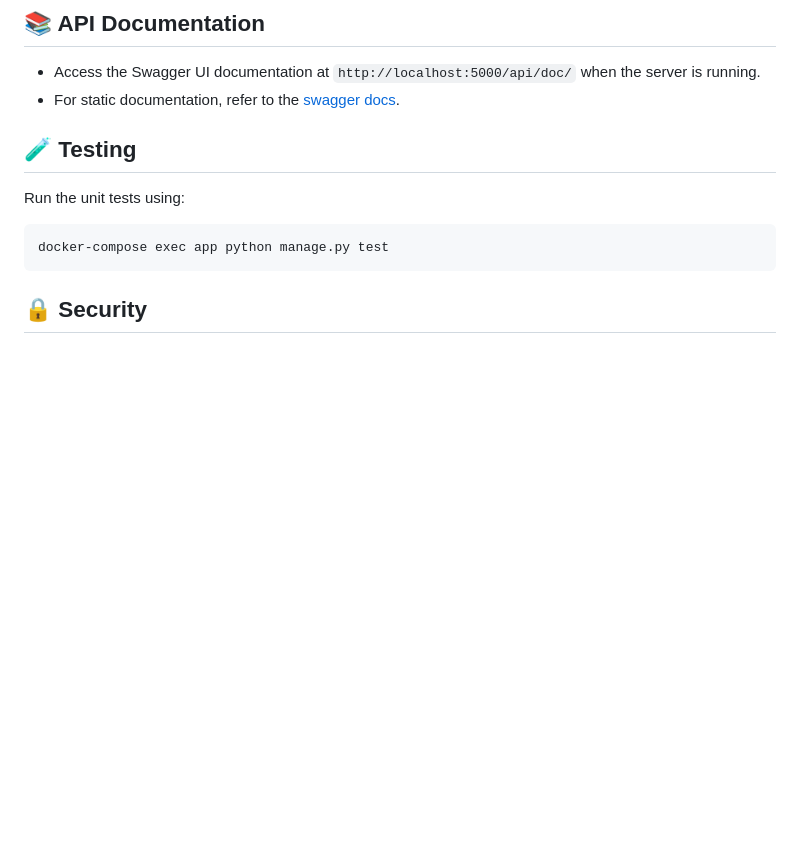
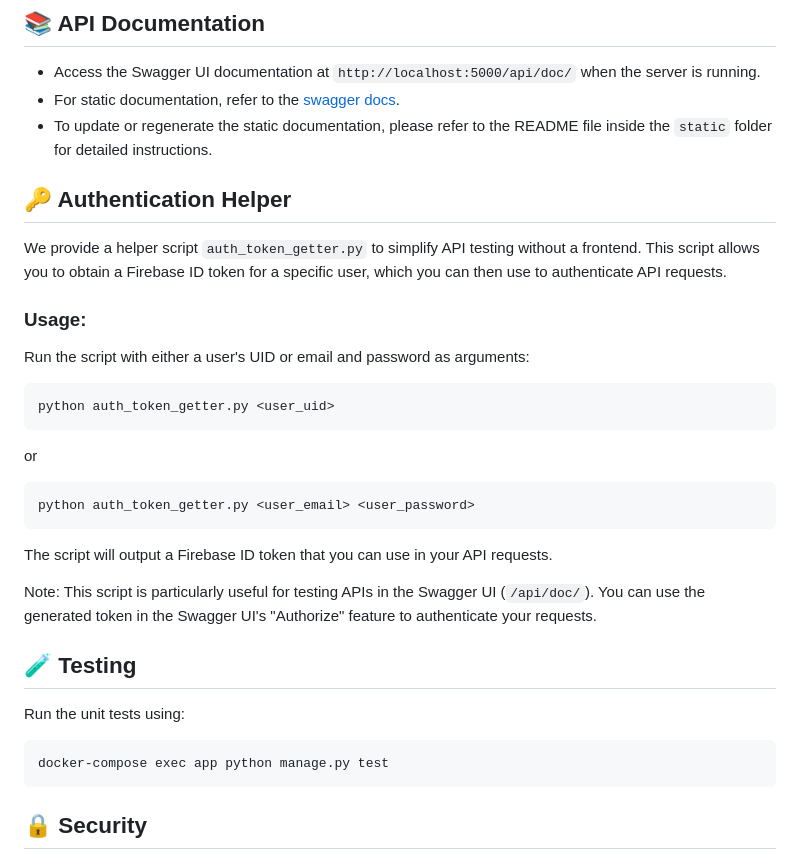
Before and after one commit to vedovati-matteo/MountainMates-server, a Markdown page: README.md, the part around the change. Drawn GitHub-style; blank space fills up the shorter version.

````diff
--- a/README.md
+++ b/README.md
@@ -86,6 +86,27 @@ If you need to run database migrations, you can use the following commands:
 
 - Access the Swagger UI documentation at `http://localhost:5000/api/doc/` when the server is running.
 - For static documentation, refer to the [swagger docs](https://vedovati-matteo.github.io/MountainMates_server/swagger.html).
+- To update or regenerate the static documentation, please refer to the README file inside the `static` folder for detailed instructions.
+
+## 🔑 Authentication Helper
+
+We provide a helper script `auth_token_getter.py` to simplify API testing without a frontend. This script allows you to obtain a Firebase ID token for a specific user, which you can then use to authenticate API requests.
+
+### Usage:
+
+Run the script with either a user's UID or email and password as arguments:
+
+```
+python auth_token_getter.py <user_uid>
+```
+or
+```
+python auth_token_getter.py <user_email> <user_password>
+```
+
+The script will output a Firebase ID token that you can use in your API requests.
+
+Note: This script is particularly useful for testing APIs in the Swagger UI (`/api/doc/`). You can use the generated token in the Swagger UI's "Authorize" feature to authenticate your requests.
 
 ## 🧪 Testing
 
````
